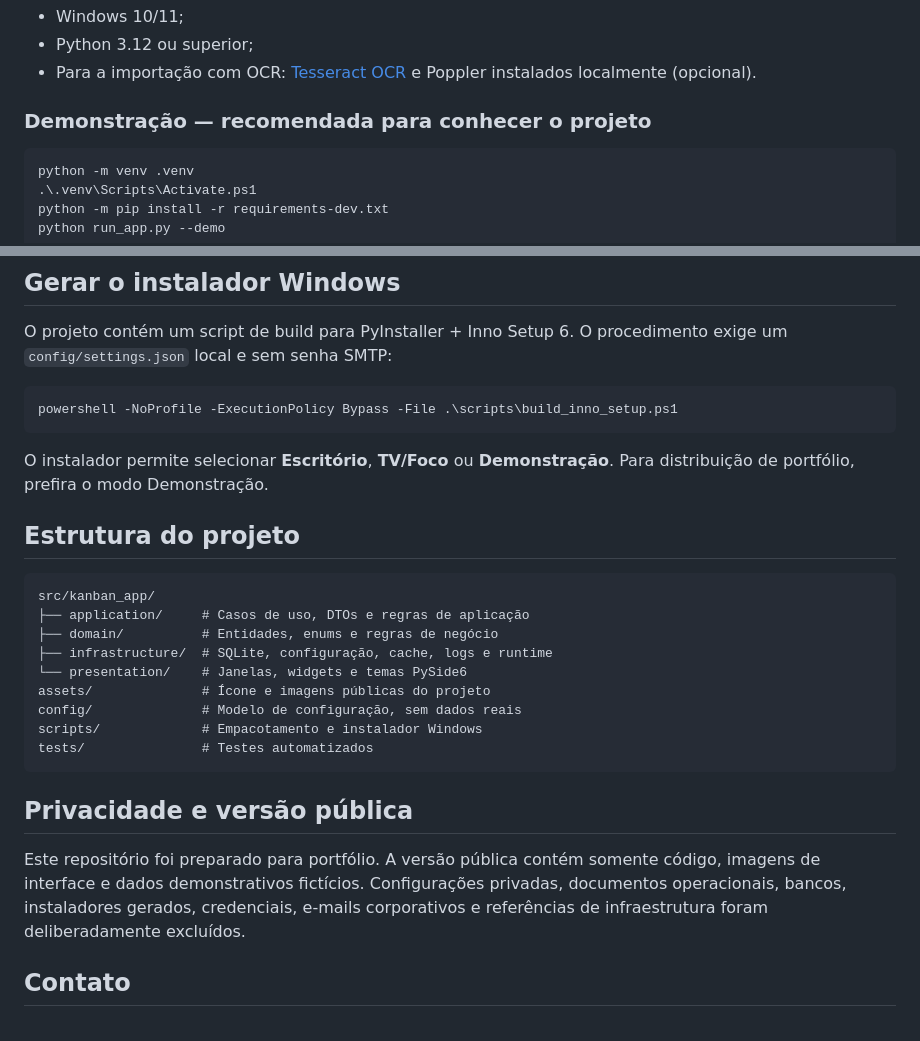
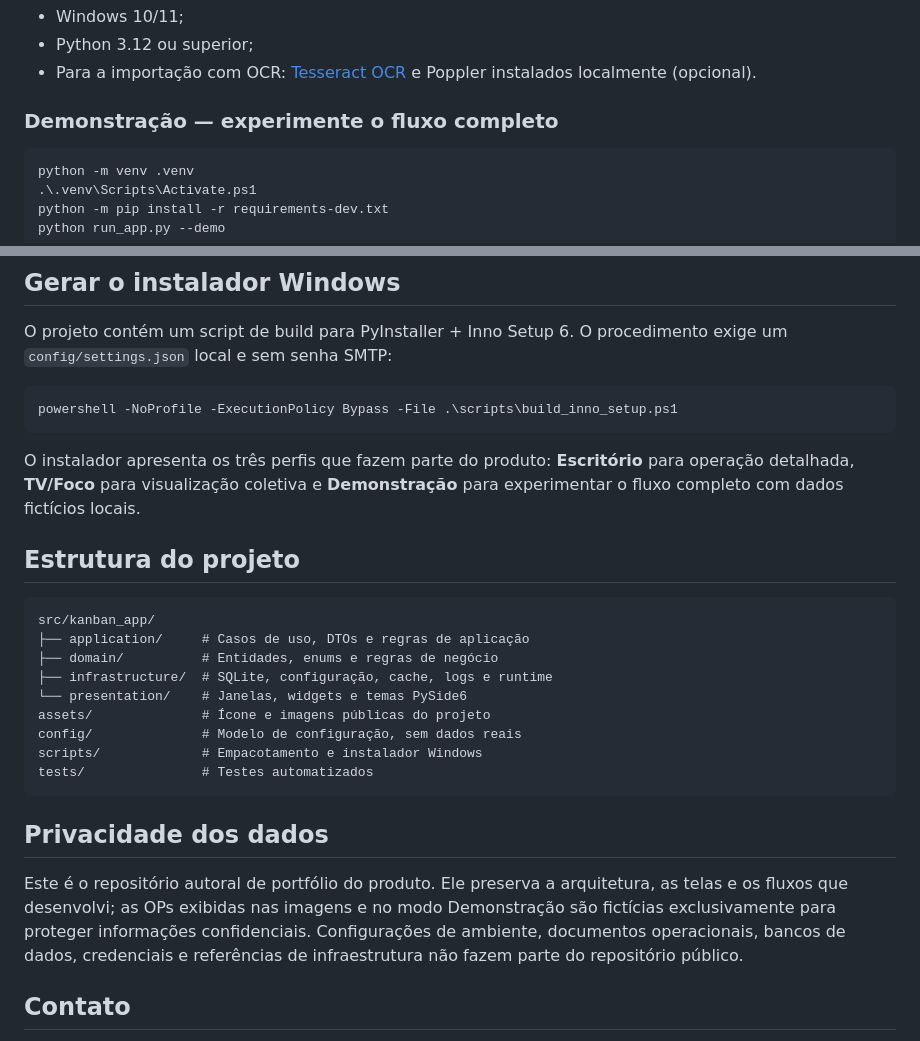
Before and after one commit to Mayconxzdev/ProducaoOperacional, a Markdown page: README.md, 2 parts joined by grey strips. Rendered like a GitHub page.

````diff
--- a/README.md
+++ b/README.md
@@ -89,7 +109,7 @@ flowchart LR
 - Python 3.12 ou superior;
 - Para a importação com OCR: [Tesseract OCR](https://github.com/tesseract-ocr/tesseract) e Poppler instalados localmente (opcional).
 
-### Demonstração — recomendada para conhecer o projeto
+### Demonstração — experimente o fluxo completo
 
 ```powershell
 python -m venv .venv
@@ -130,7 +150,7 @@ O projeto contém um script de build para PyInstaller + Inno Setup 6. O procedim
 powershell -NoProfile -ExecutionPolicy Bypass -File .\scripts\build_inno_setup.ps1
 ```
 
-O instalador permite selecionar **Escritório**, **TV/Foco** ou **Demonstração**. Para distribuição de portfólio, prefira o modo Demonstração.
+O instalador apresenta os três perfis que fazem parte do produto: **Escritório** para operação detalhada, **TV/Foco** para visualização coletiva e **Demonstração** para experimentar o fluxo completo com dados fictícios locais.
 
 ## Estrutura do projeto
 
@@ -146,9 +166,9 @@ scripts/             # Empacotamento e instalador Windows
 tests/               # Testes automatizados
 ```
 
-## Privacidade e versão pública
+## Privacidade dos dados
 
-Este repositório foi preparado para portfólio. A versão pública contém somente código, imagens de interface e dados demonstrativos fictícios. Configurações privadas, documentos operacionais, bancos, instaladores gerados, credenciais, e-mails corporativos e referências de infraestrutura foram deliberadamente excluídos.
+Este é o repositório autoral de portfólio do produto. Ele preserva a arquitetura, as telas e os fluxos que desenvolvi; as OPs exibidas nas imagens e no modo Demonstração são fictícias exclusivamente para proteger informações confidenciais. Configurações de ambiente, documentos operacionais, bancos de dados, credenciais e referências de infraestrutura não fazem parte do repositório público.
 
 ## Contato
 
````
Also changed, not shown: other parts of README.md (+22 -2 lines), assets/screenshots/escritorio-demo.png (added), assets/screenshots/tv-foco-demo.png (added).
